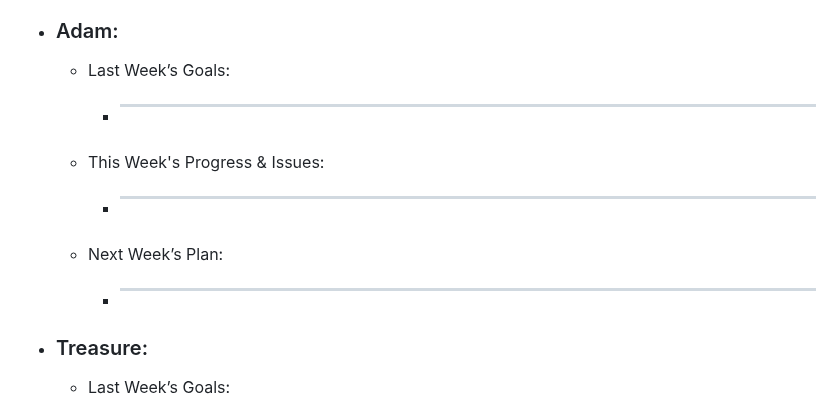
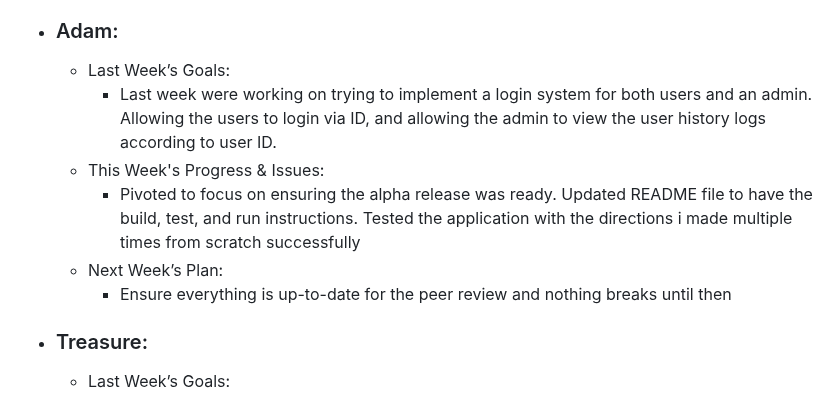
Before and after one commit to Gabi-Gindoff/PITA-repository, a Markdown page: Weekly-Reports/Week9-Nov15.md, the part around the change. GitHub-like rendering.

```diff
--- a/Weekly-Reports/Week9-Nov15.md
+++ b/Weekly-Reports/Week9-Nov15.md
@@ -17,11 +17,12 @@
 
   - ### Adam:
       - Last Week’s Goals:
-          -  ________________________________________________________________
+          -  Last week were working on trying to implement a login system for both users and an admin. Allowing the users to login via ID, and allowing the admin to view the user history logs according to user ID.
       - This Week's Progress & Issues:
-          -  ________________________________________________________________
+          -  Pivoted to focus on ensuring the alpha release was ready. Updated README file to have the build, test, and run instructions. Tested the application with the directions i made multiple times from scratch successfully
       - Next Week’s Plan:
-          -  ________________________________________________________________
+          -  Ensure everything is up-to-date for the peer review and nothing breaks until then
+
 
   - ### Treasure:
       - Last Week’s Goals:
```
